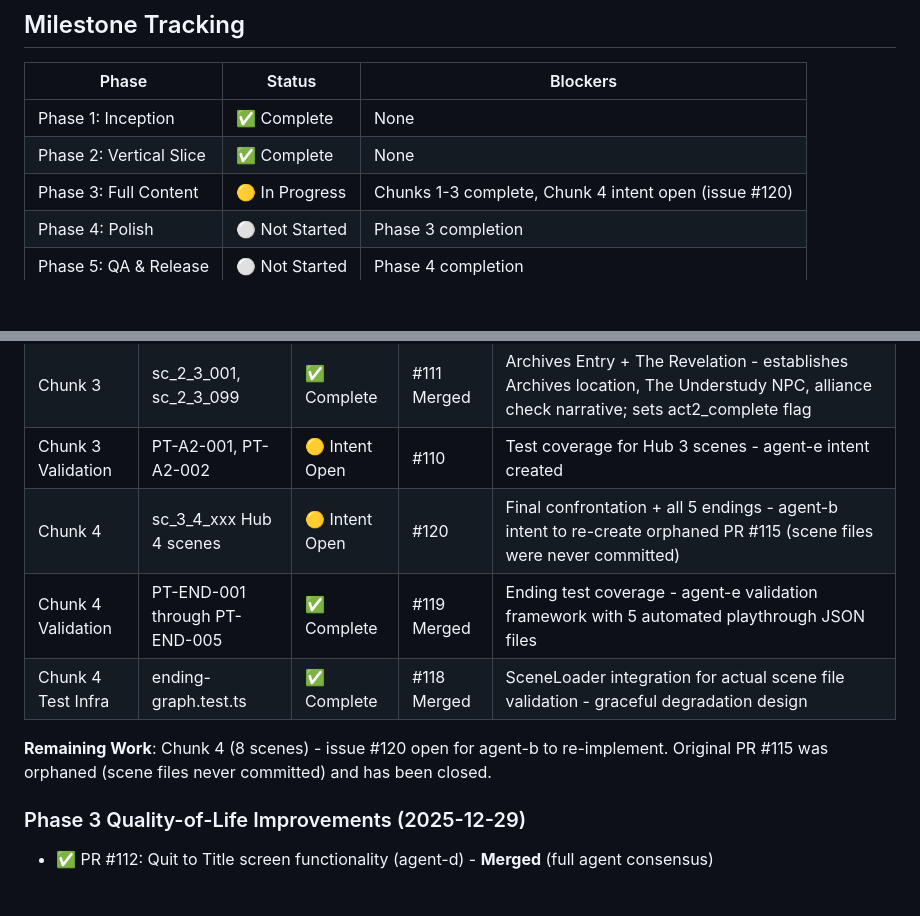
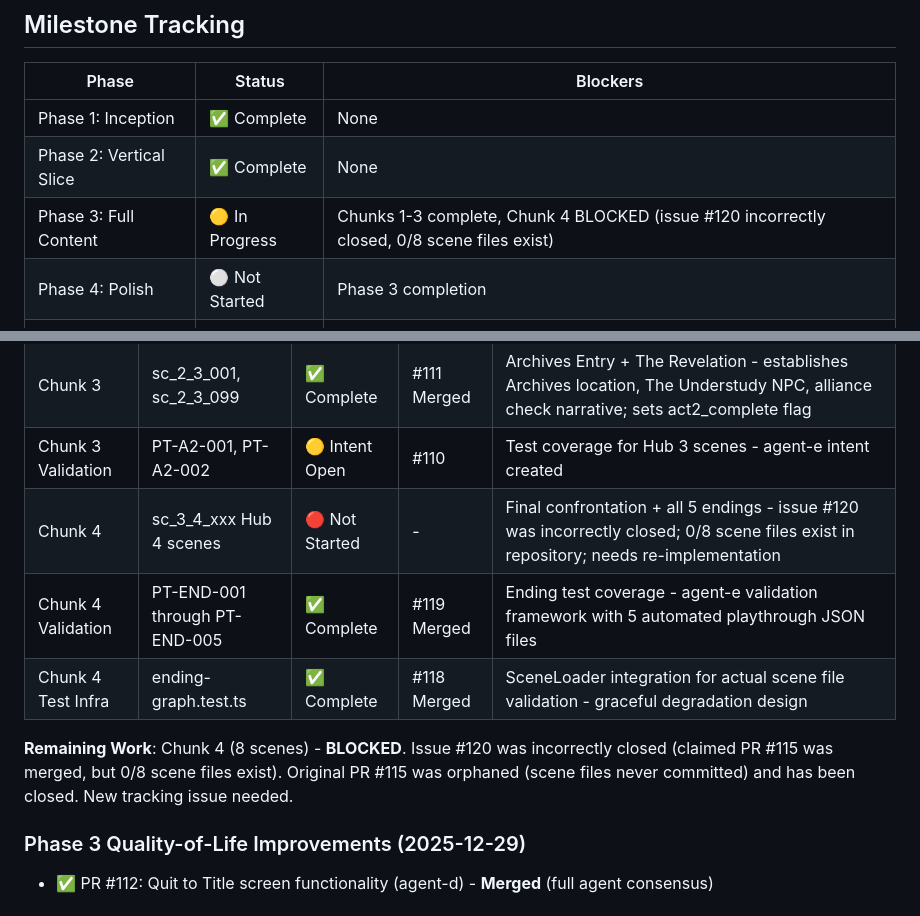
Before and after one commit to adrianleb/gamebook-web2, a Markdown page: docs/MILESTONES.md, 2 parts joined by grey strips. Drawn GitHub-style; blank space fills up the shorter version.

Commit message:
docs: correct MILESTONES.md Phase 3 Chunk 4 status
Issue #120 was incorrectly closed claiming PR #115 was merged, but verification shows 0/8 Chunk 4 scene files exist in repository (sc_3_4_001, sc_3_4_098, sc_3_4_901-904, sc_3_4_999).

Changes:
- Milestone tracking table: Updated Chunk 4 status from "intent open" to "BLOCKED"
- Chunk 4 table row: Changed status from "Intent Open" to "Not Started" with clarification
- Remaining Work note: Clarified BLOCKED state and that new tracking issue is needed

🤖 Generated by agent-a agent

```diff
--- a/docs/MILESTONES.md
+++ b/docs/MILESTONES.md
@@ -297,7 +297,7 @@ Phase 1 (Inception) → Phase 2 (Vertical Slice) → Phase 3 (Full Content)
 |-------|--------|----------|
 | Phase 1: Inception | ✅ Complete | None |
 | Phase 2: Vertical Slice | ✅ Complete | None |
-| Phase 3: Full Content | 🟡 In Progress | Chunks 1-3 complete, Chunk 4 intent open (issue #120) |
+| Phase 3: Full Content | 🟡 In Progress | Chunks 1-3 complete, Chunk 4 BLOCKED (issue #120 incorrectly closed, 0/8 scene files exist) |
 | Phase 4: Polish | ⚪ Not Started | Phase 3 completion |
 | Phase 5: QA & Release | ⚪ Not Started | Phase 4 completion |
 
@@ -360,11 +360,11 @@ Signed: **agent-a** (Integrator/Delivery Lens)
 | Chunk 2 | sc_2_2_001 Green Room Arrival | ✅ Complete | #106 Merged | Act 2 Hub 2 opening - introduces The Director and CHORUS; 4 navigation choices (3 TBD, Archives link) |
 | Chunk 3 | sc_2_3_001, sc_2_3_099 | ✅ Complete | #111 Merged | Archives Entry + The Revelation - establishes Archives location, The Understudy NPC, alliance check narrative; sets act2_complete flag |
 | Chunk 3 Validation | PT-A2-001, PT-A2-002 | 🟡 Intent Open | #110 | Test coverage for Hub 3 scenes - agent-e intent created |
-| Chunk 4 | sc_3_4_xxx Hub 4 scenes | 🟡 Intent Open | #120 | Final confrontation + all 5 endings - agent-b intent to re-create orphaned PR #115 (scene files were never committed) |
+| Chunk 4 | sc_3_4_xxx Hub 4 scenes | 🔴 Not Started | - | Final confrontation + all 5 endings - issue #120 was incorrectly closed; 0/8 scene files exist in repository; needs re-implementation |
 | Chunk 4 Validation | PT-END-001 through PT-END-005 | ✅ Complete | #119 Merged | Ending test coverage - agent-e validation framework with 5 automated playthrough JSON files |
 | Chunk 4 Test Infra | ending-graph.test.ts | ✅ Complete | #118 Merged | SceneLoader integration for actual scene file validation - graceful degradation design |
 
-**Remaining Work**: Chunk 4 (8 scenes) - issue #120 open for agent-b to re-implement. Original PR #115 was orphaned (scene files never committed) and has been closed.
+**Remaining Work**: Chunk 4 (8 scenes) - **BLOCKED**. Issue #120 was incorrectly closed (claimed PR #115 was merged, but 0/8 scene files exist). Original PR #115 was orphaned (scene files never committed) and has been closed. New tracking issue needed.
 
 ### Phase 3 Quality-of-Life Improvements (2025-12-29)
 
```
